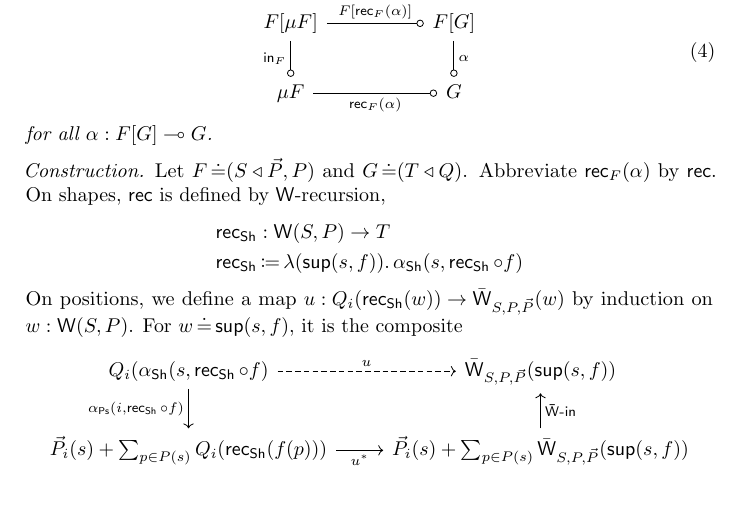
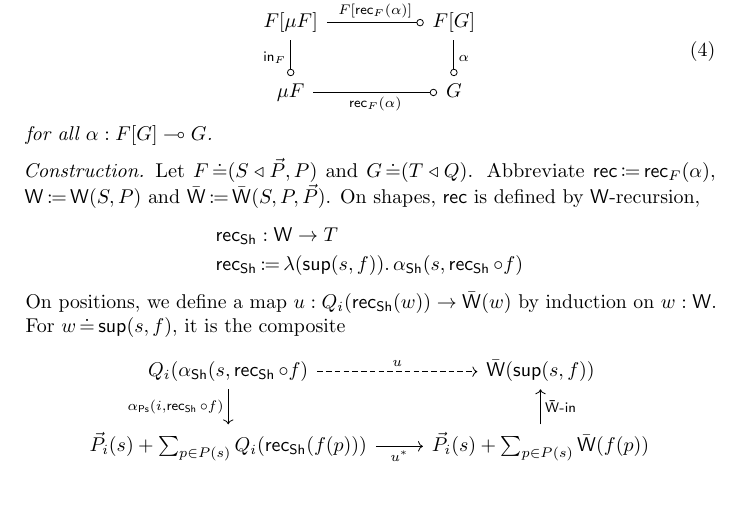
Before and after one commit to phijor/derivatives, a LaTeX paper (paper/main.tex, which reads paper/fixed-points.tex): part of page 28 of 36, cut so that both start at the same text. Compiled offline with pdfLaTeX.

Commit message:
Declutter notation in proof of μ-recursion
This also fixes a typo in one of the commutative diagrams.

```diff
--- a/paper/fixed-points.tex
+++ b/paper/fixed-points.tex
@@ -446,14 +446,14 @@ which yields a morphism into \emph{any} other algebra:
 \end{problem}
 \begin{construction}
   Let \( F \JudgeEq (\MkCont{S}{\vec{P},P}) \) and \( G \JudgeEq (\MkCont{T}{Q}) \).
-  Abbreviate \( \Rec_{F}(\alpha) \) by \( \Rec \).
+  Abbreviate \( \Rec \DefEq \Rec_{F}(\alpha) \), \( \W \DefEq \W(S, P) \) and \( \bar{\W} \DefEq \bar{\W}(S,P,\vec{P}) \).
   On shapes, \( \Rec \)  is defined by \( \W \)-recursion,
   \begin{align*}
-    \Rec_{\Sh} &: \W(S, P) \to T \\
+    \Rec_{\Sh} &: \W \to T \\
     \Rec_{\Sh} &\DefEq \lambda(\Sup(s, f)).\, \alpha_{\Sh} (s, \Rec_{\Sh} \circ f)
   \end{align*}
   On positions, we define a map
-  \( {u : Q_i(\Rec_{\Sh}(w)) \to \bar{\W}_{S,P,\vec{P}}(w)} \) by induction on \( w : \W(S, P) \).
+  \( {u : Q_i(\Rec_{\Sh}(w)) \to \bar{\W}(w)} \) by induction on \( w : \W \).
   For \( w \JudgeEq \Sup(s, f) \), it is the composite
   \[
     \begin{tikzcd}
@@ -461,12 +461,12 @@ which yields a morphism into \emph{any} other algebra:
         \ar[r, dashed, "u"]
         \ar[d, "{\alpha_{\Ps}(i, \Rec_{\Sh} \circ f)}"{swap}]
         &
-      \bar{\W}_{S,P,\vec{P}}(\Sup(s, f))
+      \bar{\W}(\Sup(s, f))
         \\
       \vec{P}_i(s) + \sum_{p \in P(s)} Q_i(\Rec_{\Sh}(f(p)))
         \ar[r, "u^*"{swap}]
         &
-      \vec{P}_i(s) + \sum_{p \in P(s)} \bar{\W}_{S,P,\vec{P}}(\Sup(s, f))
+      \vec{P}_i(s) + \sum_{p \in P(s)} \bar{\W}(f(p))
         \ar[u, "\WPathIn"{swap}]
     \end{tikzcd}
   \]
```
